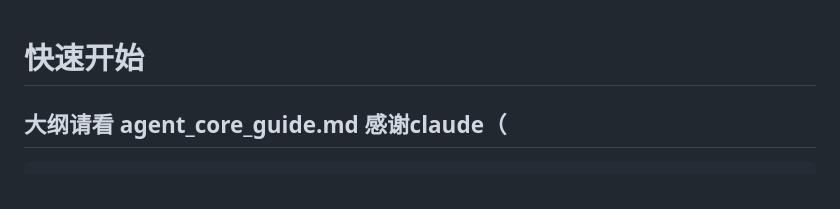
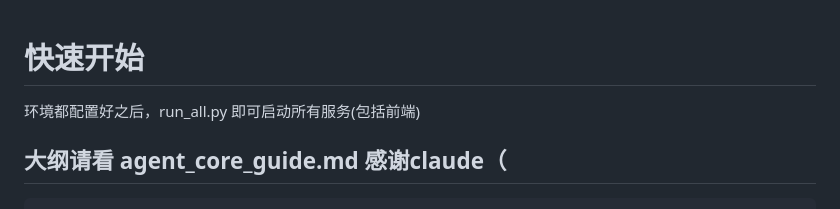
Before and after one commit to Konatsu0217/agent_core, a Markdown page: README.md, the part around the change. GitHub-like rendering.

````diff
--- a/README.md
+++ b/README.md
@@ -1,4 +1,7 @@
 # 快速开始
+
+
+环境都配置好之后，run_all.py 即可启动所有服务(包括前端)
 
 ## 大纲请看 agent_core_guide.md 感谢claude（
 ```
````
